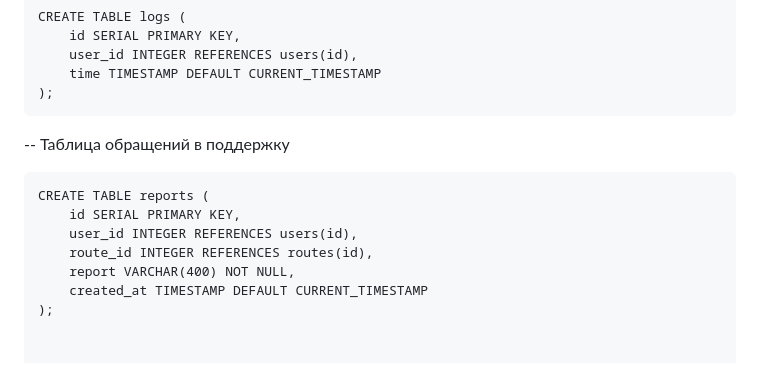
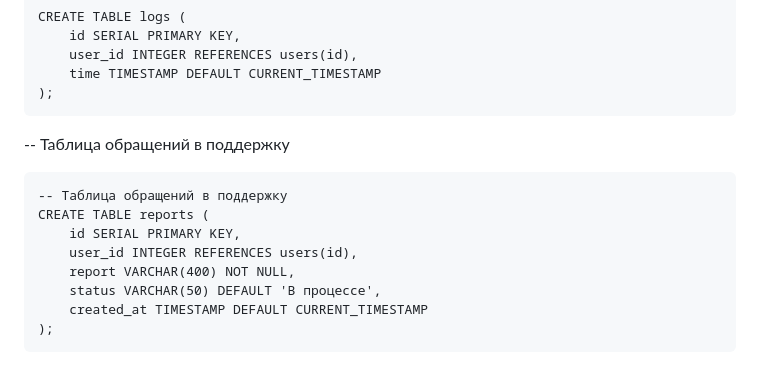
Before and after one commit to lgeshka/transport_agensy, a Markdown page: README.md, the part around the change. Drawn GitHub-style.

````diff
--- a/README.md
+++ b/README.md
@@ -207,10 +207,12 @@ CREATE TABLE logs (
 
 -- Таблица обращений в поддержку
 ```
+-- Таблица обращений в поддержку
 CREATE TABLE reports (
     id SERIAL PRIMARY KEY,
     user_id INTEGER REFERENCES users(id),
-    route_id INTEGER REFERENCES routes(id),
     report VARCHAR(400) NOT NULL,
+    status VARCHAR(50) DEFAULT 'В процессе',
     created_at TIMESTAMP DEFAULT CURRENT_TIMESTAMP
 );
+```
````
